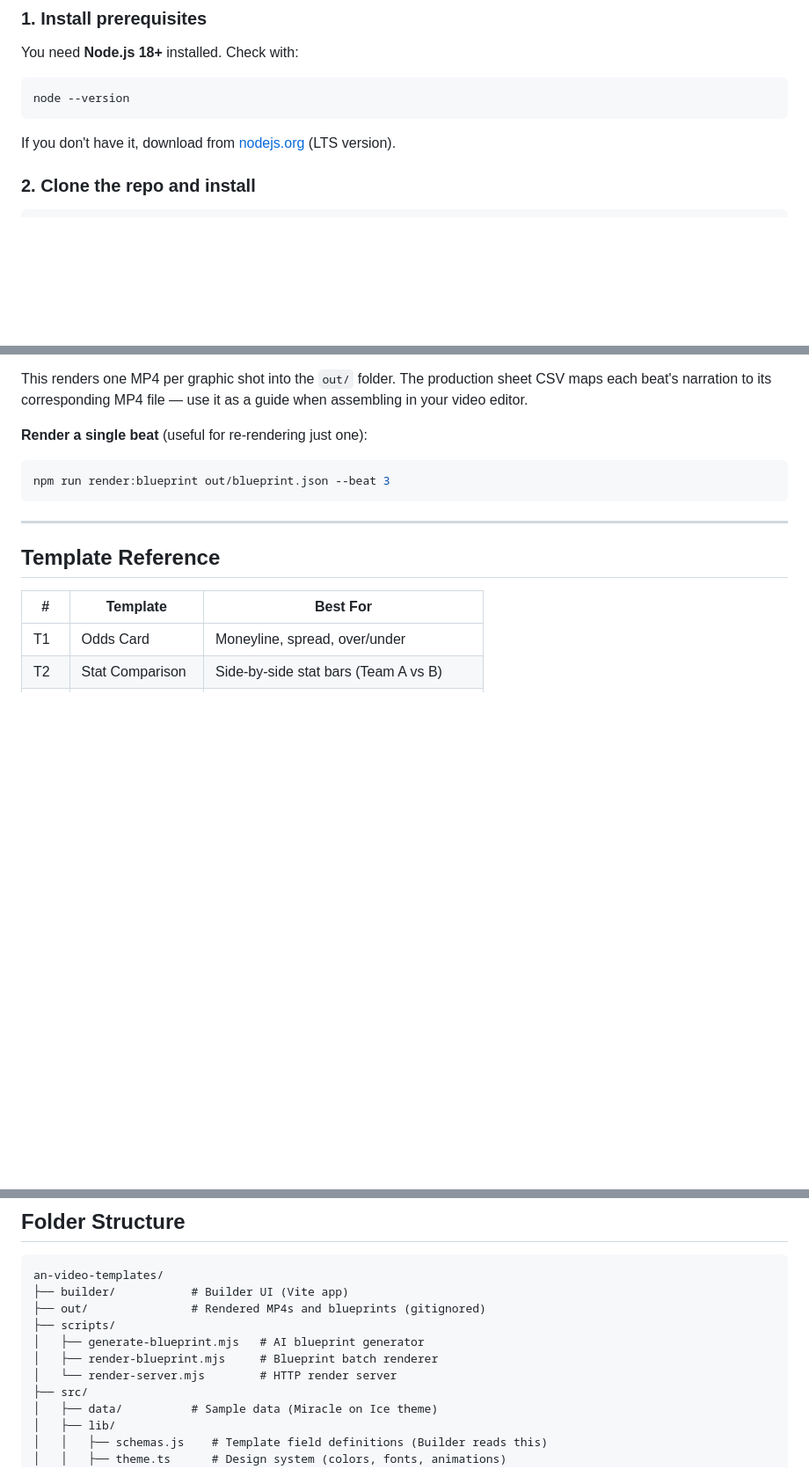
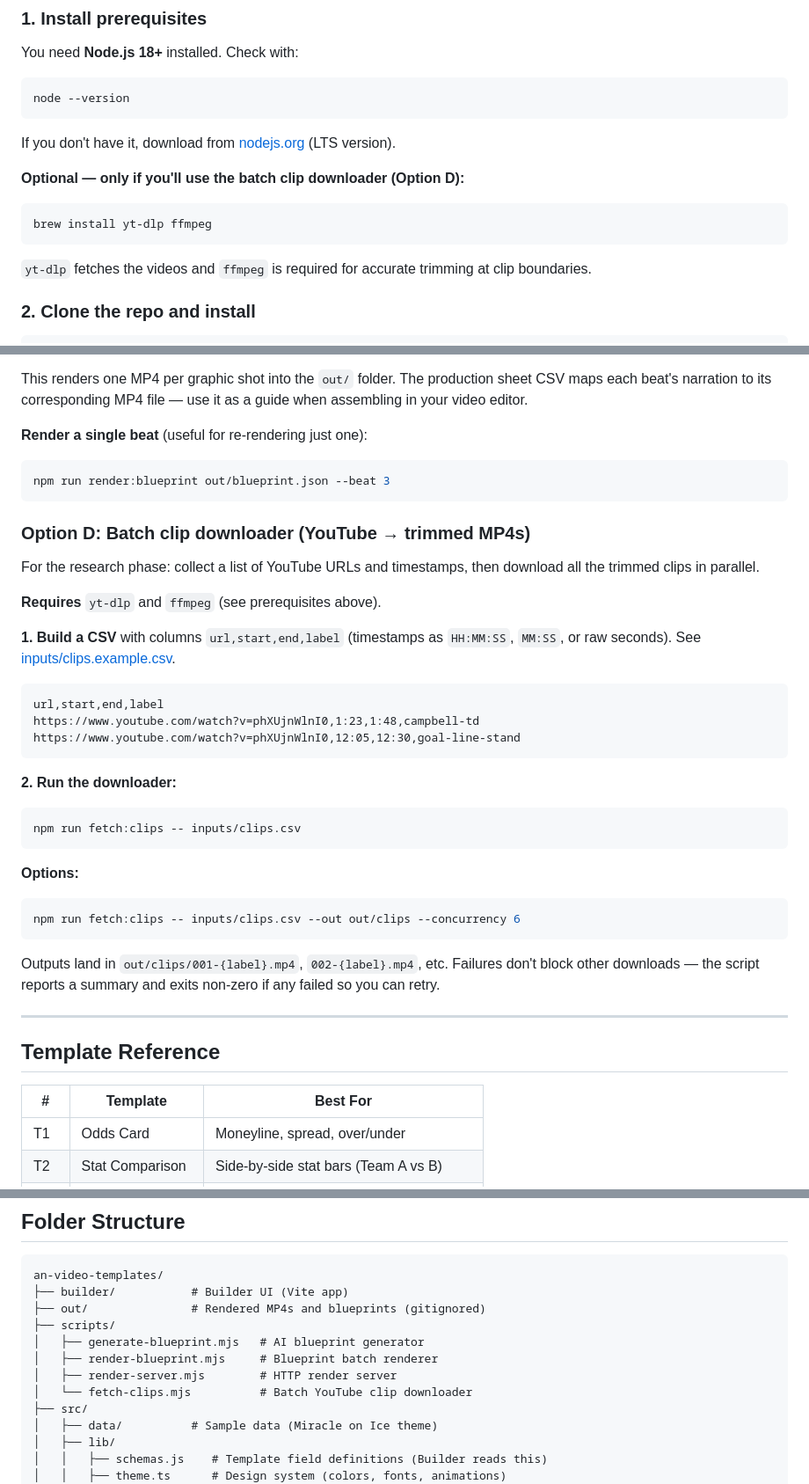
Before and after one commit to petro438/an-video-templates, a Markdown page: SETUP.md, 3 parts joined by grey strips. Shown at 88% size. GitHub-like rendering; blank space fills up the shorter version.

Commit message:
Document yt-dlp/ffmpeg prereqs and fetch:clips usage in SETUP
Co-Authored-By: Claude Opus 4.7 (1M context) <noreply@anthropic.com>

````diff
--- a/SETUP.md
+++ b/SETUP.md
@@ -15,6 +15,14 @@ node --version
 ```
 
 If you don't have it, download from [nodejs.org](https://nodejs.org/) (LTS version).
+
+**Optional — only if you'll use the batch clip downloader (Option D):**
+
+```bash
+brew install yt-dlp ffmpeg
+```
+
+`yt-dlp` fetches the videos and `ffmpeg` is required for accurate trimming at clip boundaries.
 
 ### 2. Clone the repo and install
 
@@ -123,6 +131,32 @@ This renders one MP4 per graphic shot into the `out/` folder. The production she
 npm run render:blueprint out/blueprint.json --beat 3
 ```
 
+### Option D: Batch clip downloader (YouTube → trimmed MP4s)
+
+For the research phase: collect a list of YouTube URLs and timestamps, then download all the trimmed clips in parallel.
+
+**Requires** `yt-dlp` and `ffmpeg` (see prerequisites above).
+
+**1. Build a CSV** with columns `url,start,end,label` (timestamps as `HH:MM:SS`, `MM:SS`, or raw seconds). See [inputs/clips.example.csv](inputs/clips.example.csv).
+
+```csv
+url,start,end,label
+https://www.youtube.com/watch?v=phXUjnWlnI0,1:23,1:48,campbell-td
+https://www.youtube.com/watch?v=phXUjnWlnI0,12:05,12:30,goal-line-stand
+```
+
+**2. Run the downloader:**
+```bash
+npm run fetch:clips -- inputs/clips.csv
+```
+
+**Options:**
+```bash
+npm run fetch:clips -- inputs/clips.csv --out out/clips --concurrency 6
+```
+
+Outputs land in `out/clips/001-{label}.mp4`, `002-{label}.mp4`, etc. Failures don't block other downloads — the script reports a summary and exits non-zero if any failed so you can retry.
+
 ---
 
 ## Template Reference
@@ -194,7 +228,8 @@ an-video-templates/
 ├── scripts/
 │   ├── generate-blueprint.mjs   # AI blueprint generator
 │   ├── render-blueprint.mjs     # Blueprint batch renderer
-│   └── render-server.mjs        # HTTP render server
+│   ├── render-server.mjs        # HTTP render server
+│   └── fetch-clips.mjs          # Batch YouTube clip downloader
 ├── src/
 │   ├── data/          # Sample data (Miracle on Ice theme)
 │   ├── lib/
````
Also changed, not shown: other parts of SETUP.md (+1 -0 lines).
